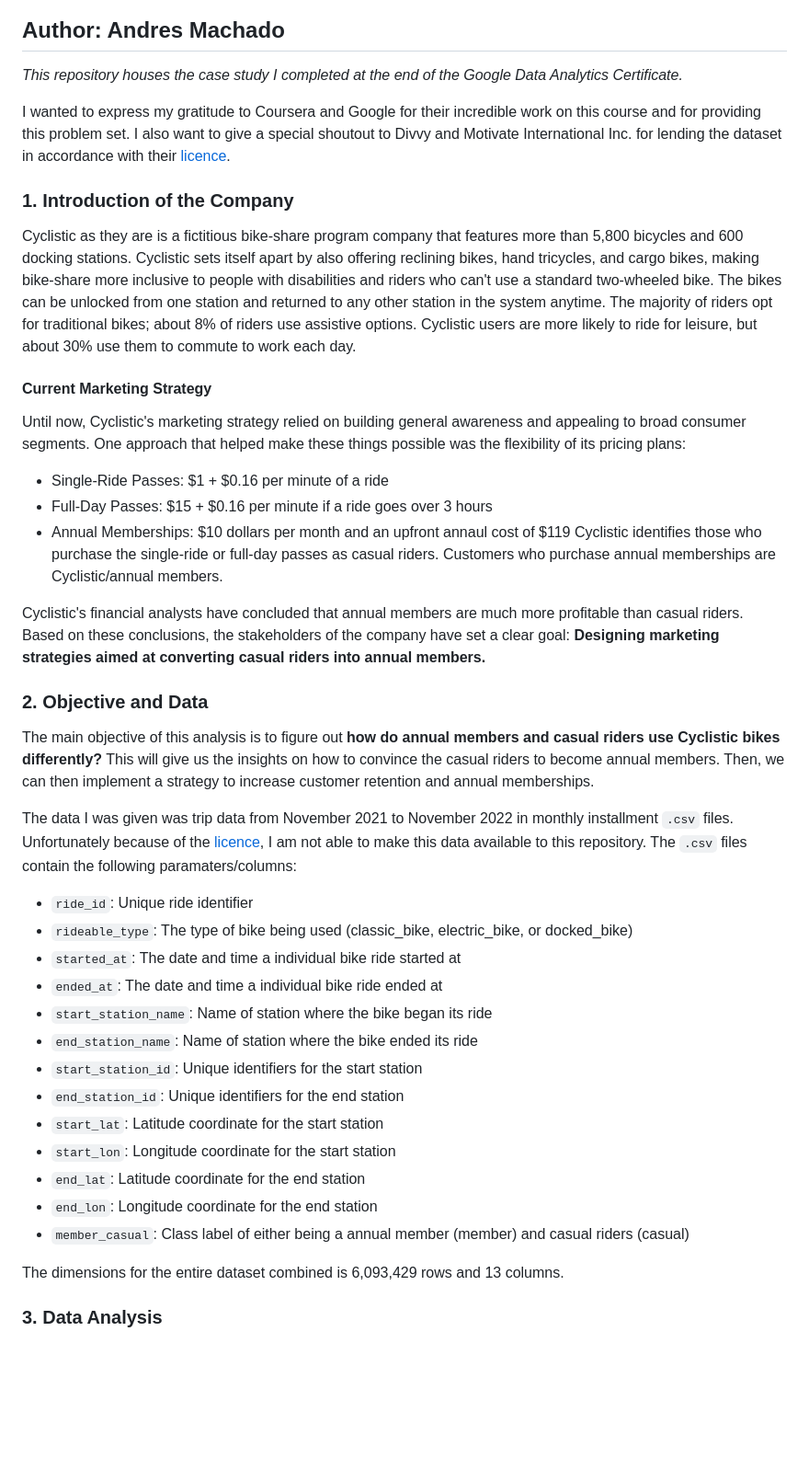
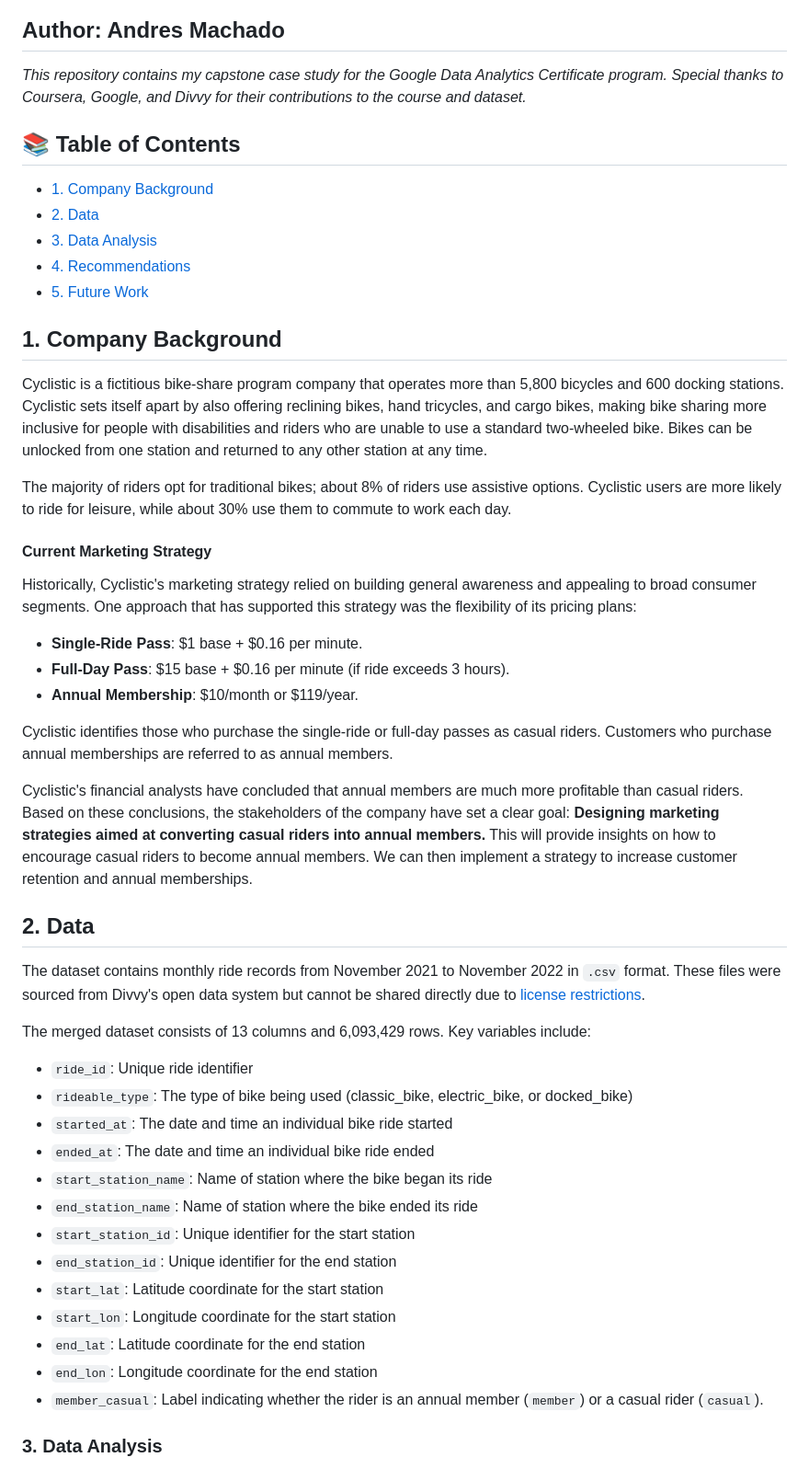
Before and after one commit to Andres04Machado/Cyclistic_Analytics, a Markdown page: README.md, the part around the change printed below. Shown: that part at 92% size. Drawn GitHub-style; blank space fills up the shorter version.

Commit message:
Update README.md with the last sections
Added Conclusions, recommendations, and future work. Added badges and table of contents as well. Need to add bar plots.

```diff
--- a/README.md
+++ b/README.md
@@ -4,41 +8,47 @@
 ## Author: Andres Machado
 
-*This repository houses the case study I completed at the end of the Google Data Analytics Certificate.*
+*This repository contains my capstone case study for the Google Data Analytics Certificate program. Special thanks to Coursera, Google, and Divvy for their contributions to the course and dataset.*
 
-I wanted to express my gratitude to Coursera and Google for their incredible work on this course and for providing this problem set. I also want to give a special shoutout to Divvy and Motivate International Inc. for lending the dataset in accordance with their [licence](https://divvybikes.com/data-license-agreement).
+## 📚 Table of Contents
+- [1. Company Background](#1-company-background)
+- [2. Data](#2-data)
+- [3. Data Analysis](#3-data-analysis)
+- [4. Recommendations](#4-recommendations)
+- [5. Future Work](#5-future-work)
 
-### 1. Introduction of the Company
-Cyclistic as they are is a fictitious bike-share program company that features more than 5,800 bicycles and 600 docking stations. Cyclistic sets itself apart by also offering reclining bikes, hand tricycles, and cargo bikes, making bike-share more inclusive to people with disabilities and riders who can't use a standard two-wheeled bike. The bikes can be unlocked from one station and returned to any other station in the system anytime.
-The majority of riders opt for traditional bikes; about 8% of riders use assistive options. Cyclistic users are more likely to ride for leisure, but about 30% use them to commute to work each day.
+## 1. Company Background
+Cyclistic is a fictitious bike-share program company that operates more than 5,800 bicycles and 600 docking stations. Cyclistic sets itself apart by also offering reclining bikes, hand tricycles, and cargo bikes, making bike sharing more inclusive for people with disabilities and riders who are unable to use a standard two-wheeled bike. Bikes can be unlocked from one station and returned to any other station at any time.
+
+The majority of riders opt for traditional bikes; about 8% of riders use assistive options. Cyclistic users are more likely to ride for leisure, while about 30% use them to commute to work each day.
 
 #### Current Marketing Strategy
-Until now, Cyclistic's marketing strategy relied on building general awareness and appealing to broad consumer segments. One approach that helped make these things possible was the flexibility of its pricing plans:
+Historically, Cyclistic's marketing strategy relied on building general awareness and appealing to broad consumer segments. One approach that has supported this strategy was the flexibility of its pricing plans:
 
-- Single-Ride Passes: $1 + $0.16 per minute of a ride
-- Full-Day Passes: $15 + $0.16 per minute if a ride goes over 3 hours
-- Annual Memberships: $10 dollars per month and an upfront annaul cost of $119
-Cyclistic identifies those who purchase the single-ride or full-day passes as casual riders. Customers who purchase annual memberships are Cyclistic/annual members.
+- **Single-Ride Pass**: $1 base + $0.16 per minute.
+- **Full-Day Pass**: $15 base + $0.16 per minute (if ride exceeds 3 hours).
+- **Annual Membership**: $10/month or $119/year.
 
-Cyclistic's financial analysts have concluded that annual members are much more profitable than casual riders. Based on these conclusions, the stakeholders of the company have set a clear goal: **Designing marketing strategies aimed at converting casual riders into annual members.**
+Cyclistic identifies those who purchase the single-ride or full-day passes as casual riders. Customers who purchase annual memberships are referred to as annual members.
 
-### 2. Objective and Data
-The main objective of this analysis is to figure out **how do annual members and casual riders use Cyclistic bikes differently?** This will give us the insights on how to convince the casual riders to become annual members. Then, we can then implement a strategy to increase customer retention and annual memberships.
+Cyclistic's financial analysts have concluded that annual members are much more profitable than casual riders. Based on these conclusions, the stakeholders of the company have set a clear goal: **Designing marketing strategies aimed at converting casual riders into annual members.** This will provide insights on how to encourage  casual riders to become annual members. We can then implement a strategy to increase customer retention and annual memberships.
 
-The data I was given was trip data from November 2021 to November 2022 in monthly installment `.csv` files. Unfortunately because of the [licence](https://divvybikes.com/data-license-agreement), I am not able to make this data available to this repository. The `.csv` files contain the following paramaters/columns:
+## 2. Data
+The dataset contains monthly ride records from November 2021 to November 2022 in `.csv` format. These files were sourced from Divvy's open data system but cannot be shared directly due to [license restrictions](https://divvybikes.com/data-license-agreement).
+
+The merged dataset consists of 13 columns and 6,093,429 rows. Key variables include:
+
 - `ride_id`: Unique ride identifier
 - `rideable_type`: The type of bike being used (classic_bike, electric_bike, or docked_bike)
-- `started_at`: The date and time a individual bike ride started at
-- `ended_at`: The date and time a individual bike ride ended at
+- `started_at`: The date and time an individual bike ride started
+- `ended_at`: The date and time an individual bike ride ended
 - `start_station_name`: Name of station where the bike began its ride
 - `end_station_name`: Name of station where the bike ended its ride
-- `start_station_id`: Unique identifiers for the start station
-- `end_station_id`: Unique identifiers for the end station
+- `start_station_id`: Unique identifier for the start station
+- `end_station_id`: Unique identifier for the end station
 - `start_lat`: Latitude coordinate for the start station
 - `start_lon`: Longitude coordinate for the start station
 - `end_lat`: Latitude coordinate for the end station
 - `end_lon`: Longitude coordinate for the end station
-- `member_casual`: Class label of either being a annual member (member) and casual riders (casual)
-
-The dimensions for the entire dataset combined is 6,093,429 rows and 13 columns.
+- `member_casual`: Label indicating whether the rider is an annual member (`member`) or a casual rider (`casual`).
 
 ### 3. Data Analysis
```
Also changed, not shown: other parts of README.md (+48 -1 lines).
